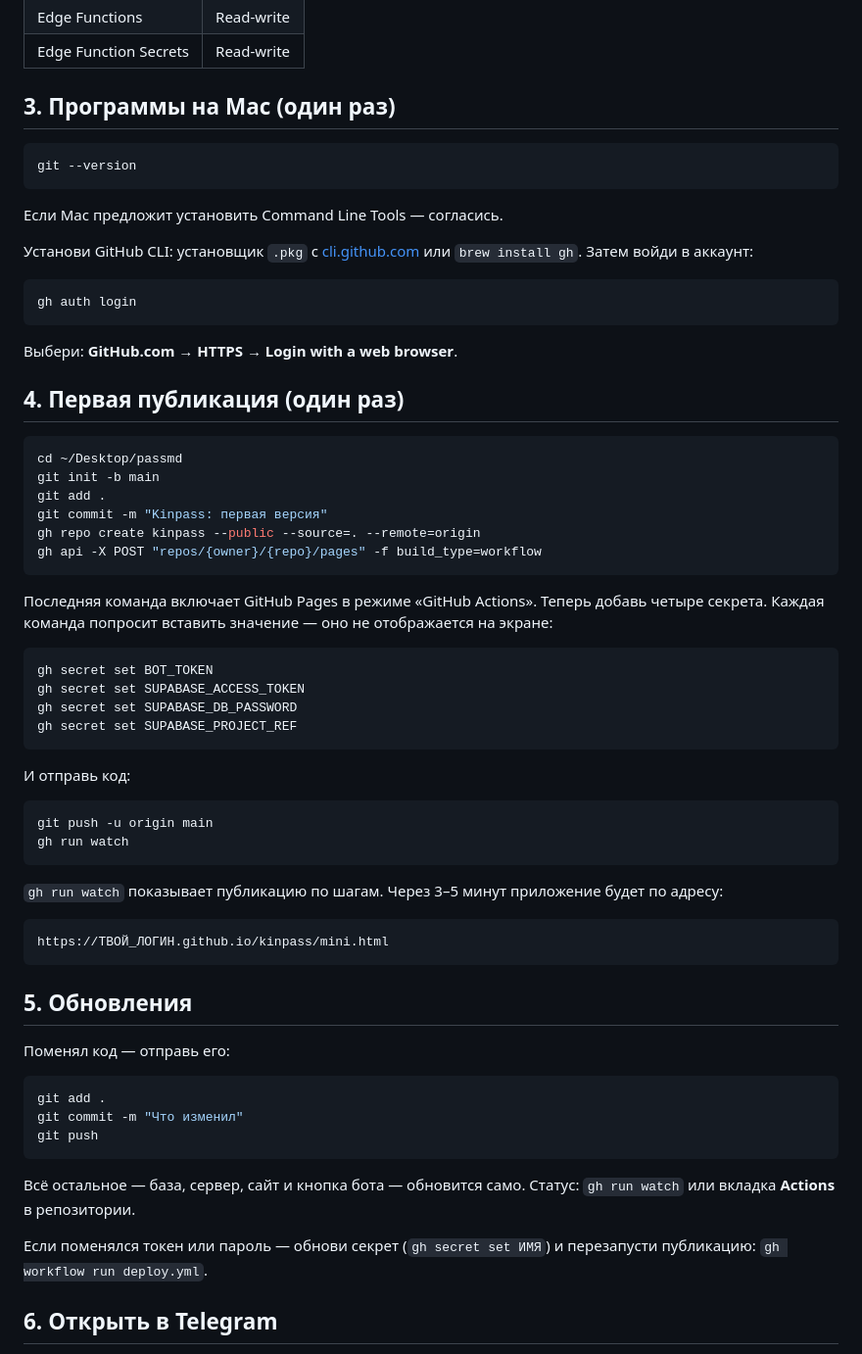
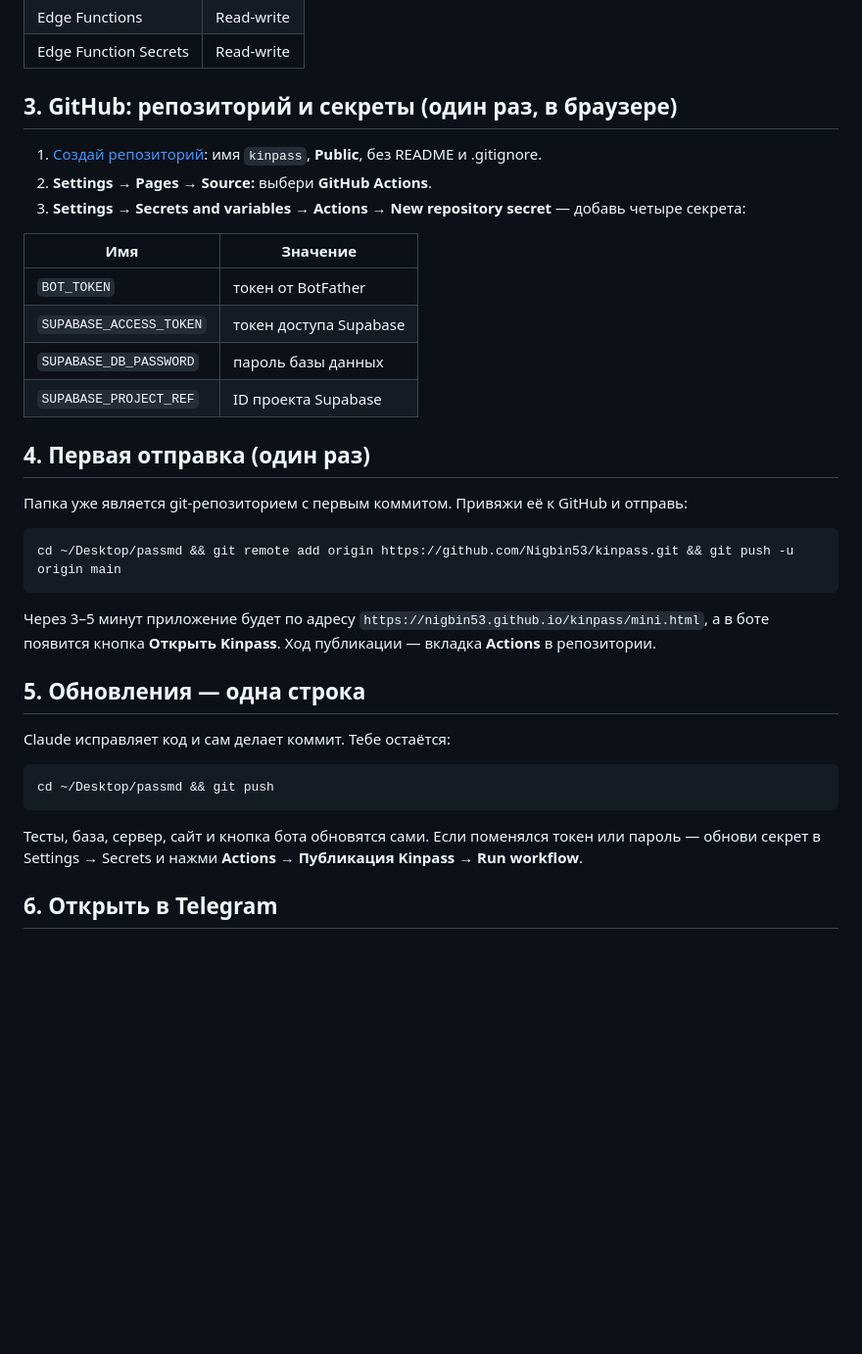
Before and after one commit to Nigbin53/newbot, a Markdown page: docs/START-RU.md, the part around the change. Shown at 98% size. Rendered like a GitHub page; blank space fills up the shorter version.

Commit message:
Инструкция: обновление одной командой git push

````diff
--- a/docs/START-RU.md
+++ b/docs/START-RU.md
@@ -30,68 +30,38 @@
 | Edge Functions | Read-write |
 | Edge Function Secrets | Read-write |
 
-## 3. Программы на Mac (один раз)
+## 3. GitHub: репозиторий и секреты (один раз, в браузере)
+
+1. [Создай репозиторий](https://github.com/new): имя `kinpass`, **Public**, без README и .gitignore.
+2. **Settings → Pages → Source:** выбери **GitHub Actions**.
+3. **Settings → Secrets and variables → Actions → New repository secret** — добавь четыре секрета:
+
+| Имя | Значение |
+| --- | --- |
+| `BOT_TOKEN` | токен от BotFather |
+| `SUPABASE_ACCESS_TOKEN` | токен доступа Supabase |
+| `SUPABASE_DB_PASSWORD` | пароль базы данных |
+| `SUPABASE_PROJECT_REF` | ID проекта Supabase |
+
+## 4. Первая отправка (один раз)
+
+Папка уже является git-репозиторием с первым коммитом. Привяжи её к GitHub и отправь:
 
 ```sh
-git --version
+cd ~/Desktop/passmd && git remote add origin https://github.com/Nigbin53/kinpass.git && git push -u origin main
 ```
 
-Если Mac предложит установить Command Line Tools — согласись.
+Через 3–5 минут приложение будет по адресу `https://nigbin53.github.io/kinpass/mini.html`, а в боте появится кнопка **Открыть Kinpass**. Ход публикации — вкладка **Actions** в репозитории.
 
-Установи GitHub CLI: установщик `.pkg` с [cli.github.com](https://cli.github.com) или `brew install gh`. Затем войди в аккаунт:
+## 5. Обновления — одна строка
+
+Claude исправляет код и сам делает коммит. Тебе остаётся:
 
 ```sh
-gh auth login
+cd ~/Desktop/passmd && git push
 ```
 
-Выбери: **GitHub.com → HTTPS → Login with a web browser**.
-
-## 4. Первая публикация (один раз)
-
-```sh
-cd ~/Desktop/passmd
-git init -b main
-git add .
-git commit -m "Kinpass: первая версия"
-gh repo create kinpass --public --source=. --remote=origin
-gh api -X POST "repos/{owner}/{repo}/pages" -f build_type=workflow
-```
-
-Последняя команда включает GitHub Pages в режиме «GitHub Actions». Теперь добавь четыре секрета. Каждая команда попросит вставить значение — оно не отображается на экране:
-
-```sh
-gh secret set BOT_TOKEN
-gh secret set SUPABASE_ACCESS_TOKEN
-gh secret set SUPABASE_DB_PASSWORD
-gh secret set SUPABASE_PROJECT_REF
-```
-
-И отправь код:
-
-```sh
-git push -u origin main
-gh run watch
-```
-
-`gh run watch` показывает публикацию по шагам. Через 3–5 минут приложение будет по адресу:
-
-```text
-https://ТВОЙ_ЛОГИН.github.io/kinpass/mini.html
-```
-
-## 5. Обновления
-
-Поменял код — отправь его:
-
-```sh
-git add .
-git commit -m "Что изменил"
-git push
-```
-
-Всё остальное — база, сервер, сайт и кнопка бота — обновится само. Статус: `gh run watch` или вкладка **Actions** в репозитории.
-
-Если поменялся токен или пароль — обнови секрет (`gh secret set ИМЯ`) и перезапусти публикацию: `gh workflow run deploy.yml`.
+Тесты, база, сервер, сайт и кнопка бота обновятся сами. Если поменялся токен или пароль — обнови секрет в Settings → Secrets и нажми **Actions → Публикация Kinpass → Run workflow**.
 
 ## 6. Открыть в Telegram
 
````
